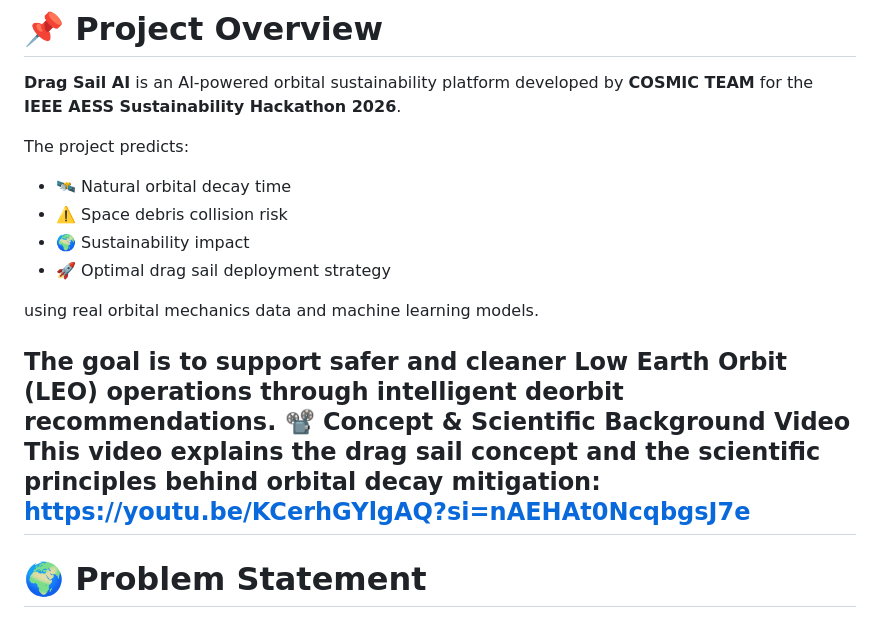
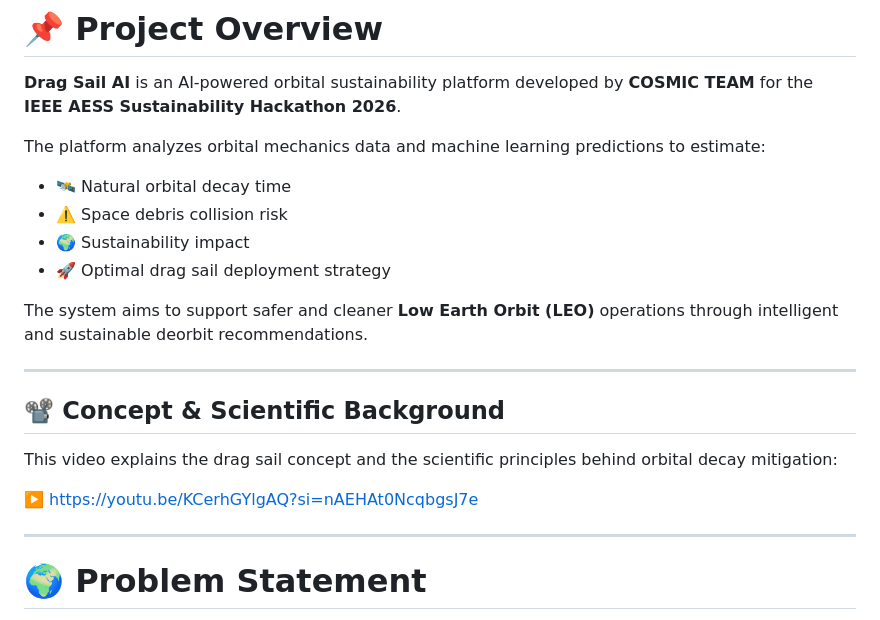
Before and after one commit to AmrHassanKhalaf/COSMIC, a Markdown page: README.md, the part around the change. Rendered like a GitHub page.

Commit message:
Revise README with project details and video link
Updated project overview and added a section for the concept and scientific background video.

```diff
--- a/README.md
+++ b/README.md
@@ -20,20 +20,24 @@ https://cosmic-6jw8.onrender.com
 
 **Drag Sail AI** is an AI-powered orbital sustainability platform developed by **COSMIC TEAM** for the **IEEE AESS Sustainability Hackathon 2026**.
 
-The project predicts:
+The platform analyzes orbital mechanics data and machine learning predictions to estimate:
+
 - 🛰️ Natural orbital decay time
 - ⚠️ Space debris collision risk
 - 🌍 Sustainability impact
 - 🚀 Optimal drag sail deployment strategy
 
-using real orbital mechanics data and machine learning models.
+The system aims to support safer and cleaner **Low Earth Orbit (LEO)** operations through intelligent and sustainable deorbit recommendations.
 
-The goal is to support safer and cleaner Low Earth Orbit (LEO) operations through intelligent deorbit recommendations.
-📽️ **Concept & Scientific Background Video**
-This video explains the drag sail concept and the scientific principles behind orbital decay mitigation:
-https://youtu.be/KCerhGYlgAQ?si=nAEHAt0NcqbgsJ7e
 ---
 
+## 📽️ Concept & Scientific Background
+
+This video explains the drag sail concept and the scientific principles behind orbital decay mitigation:
+
+▶️ https://youtu.be/KCerhGYlgAQ?si=nAEHAt0NcqbgsJ7e
+
+---
 # 🌍 Problem Statement
 
 Space debris is one of the fastest-growing threats to future space missions.
```
